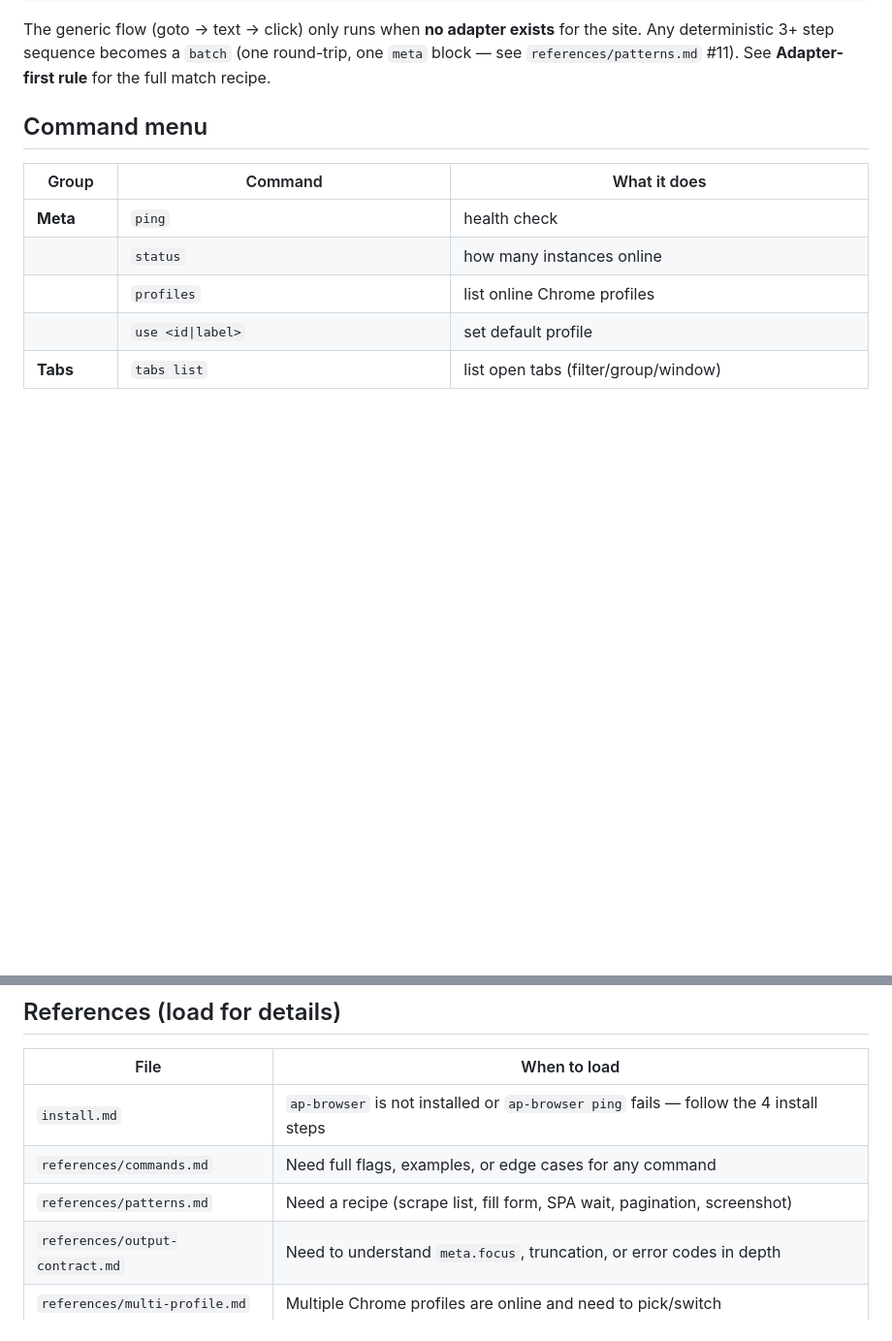
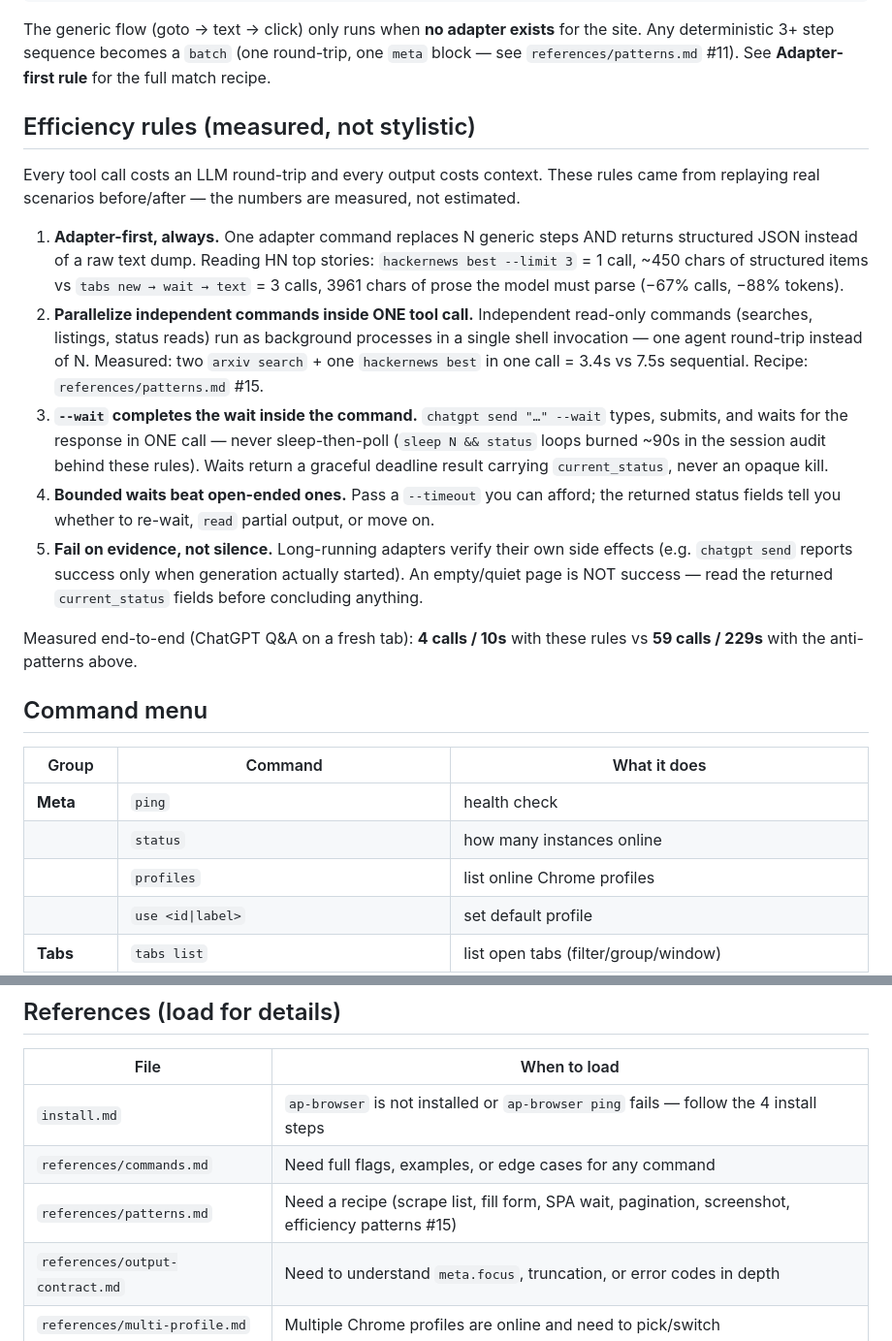
Before and after one commit to Autopoies/ap-browser-connect, a Markdown page: skill/SKILL.md, 2 parts joined by grey strips. Shown at 97% size. GitHub-like rendering; blank space fills up the shorter version.

````diff
--- a/skill/SKILL.md
+++ b/skill/SKILL.md
@@ -105,6 +105,38 @@ echo '[{"method":"state"},{"method":"click","ref":12},{"method":"text"}]' | ap-b
 ```
 
 The generic flow (goto → text → click) only runs when **no adapter exists** for the site. Any deterministic 3+ step sequence becomes a `batch` (one round-trip, one `meta` block — see `references/patterns.md` #11). See **Adapter-first rule** for the full match recipe.
+
+## Efficiency rules (measured, not stylistic)
+
+Every tool call costs an LLM round-trip and every output costs context. These
+rules came from replaying real scenarios before/after — the numbers are
+measured, not estimated.
+
+1. **Adapter-first, always.** One adapter command replaces N generic steps AND
+   returns structured JSON instead of a raw text dump. Reading HN top stories:
+   `hackernews best --limit 3` = 1 call, ~450 chars of structured items vs
+   `tabs new → wait → text` = 3 calls, 3961 chars of prose the model must parse
+   (−67% calls, −88% tokens).
+2. **Parallelize independent commands inside ONE tool call.** Independent
+   read-only commands (searches, listings, status reads) run as background
+   processes in a single shell invocation — one agent round-trip instead of
+   N. Measured: two `arxiv search` + one `hackernews best` in one call = 3.4s
+   vs 7.5s sequential. Recipe: `references/patterns.md` #15.
+3. **`--wait` completes the wait inside the command.** `chatgpt send "…" --wait`
+   types, submits, and waits for the response in ONE call — never
+   sleep-then-poll (`sleep N && status` loops burned ~90s in the session audit
+   behind these rules). Waits return a graceful deadline result carrying
+   `current_status`, never an opaque kill.
+4. **Bounded waits beat open-ended ones.** Pass a `--timeout` you can afford;
+   the returned status fields tell you whether to re-wait, `read` partial
+   output, or move on.
+5. **Fail on evidence, not silence.** Long-running adapters verify their own
+   side effects (e.g. `chatgpt send` reports success only when generation
+   actually started). An empty/quiet page is NOT success — read the returned
+   `current_status` fields before concluding anything.
+
+Measured end-to-end (ChatGPT Q&A on a fresh tab): **4 calls / 10s** with these
+rules vs **59 calls / 229s** with the anti-patterns above.
 
 ## Command menu
 
@@ -263,7 +295,7 @@ Never `pkill`/`taskkill` from stale-socket output alone; confirm a live `ap-brow
 | ------ | ------------- |
 | `install.md` | `ap-browser` is not installed or `ap-browser ping` fails — follow the 4 install steps |
 | `references/commands.md` | Need full flags, examples, or edge cases for any command |
-| `references/patterns.md` | Need a recipe (scrape list, fill form, SPA wait, pagination, screenshot) |
+| `references/patterns.md` | Need a recipe (scrape list, fill form, SPA wait, pagination, screenshot, efficiency patterns #15) |
 | `references/output-contract.md` | Need to understand `meta.focus`, truncation, or error codes in depth |
 | `references/multi-profile.md` | Multiple Chrome profiles are online and need to pick/switch |
 | `references/create-site.md` | Need to create a site-specific adapter (reusable command for a website) |
````
Also changed, not shown: skill/references/patterns.md (+78 -0 lines).
